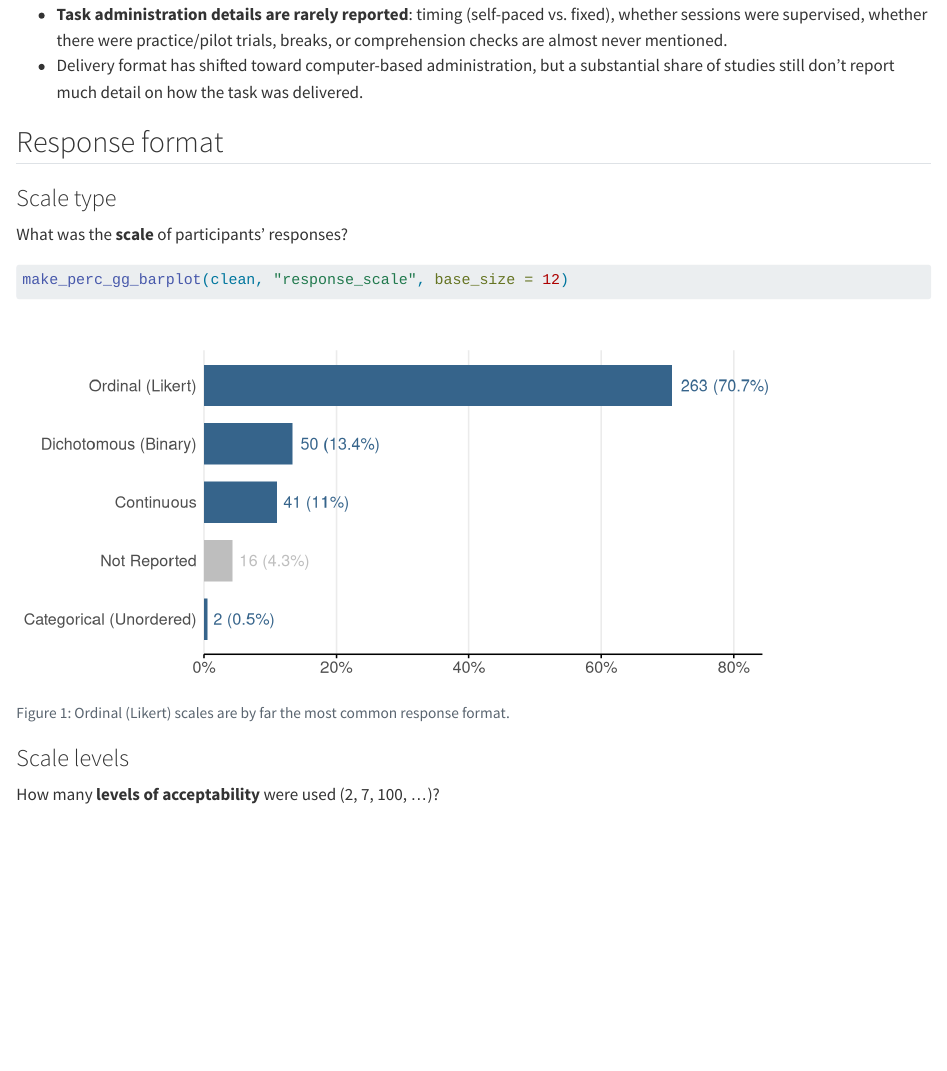
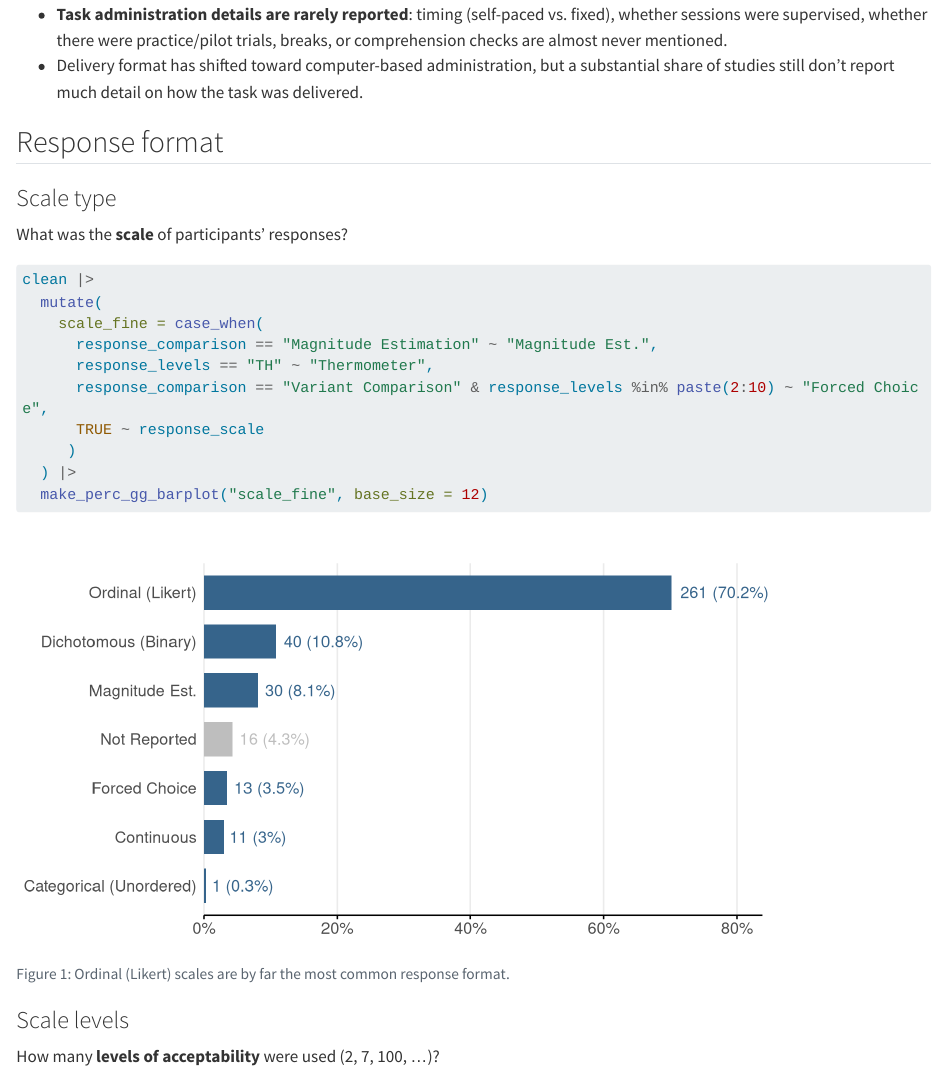
Before and after one commit to jasongraf1/ajt_review, a Quarto document (task.qmd): the page in a window 1100 px wide, from 520 px down. Rendered offline with R 4.5, knitr and Pandoc in place of Quarto, with nearby package versions; long lines of code are wrapped; a web font asked for in the figures is replaced by an installed one.

Commit message:
refine scale types

````diff
--- a/task.qmd
+++ b/task.qmd
@@ -34,8 +34,18 @@ What was the **scale** of participants' responses?
 #| label: fig-response-scale
 #| fig-cap: "Ordinal (Likert) scales are by far the most common response format."
 #| fig-width: 8
-#| fig-height: 4
-make_perc_gg_barplot(clean, "response_scale", base_size = 12)
+#| fig-height: 4.5
+
+clean |>
+  mutate(
+    scale_fine = case_when(
+      response_comparison == "Magnitude Estimation" ~ "Magnitude Est.",
+      response_levels == "TH" ~ "Thermometer",
+      response_comparison == "Variant Comparison" & response_levels %in% paste(2:10) ~ "Forced Choice",
+      TRUE ~ response_scale
+     )
+  ) |>
+  make_perc_gg_barplot("scale_fine", base_size = 12)
 ```
 
 ### Scale levels
````
